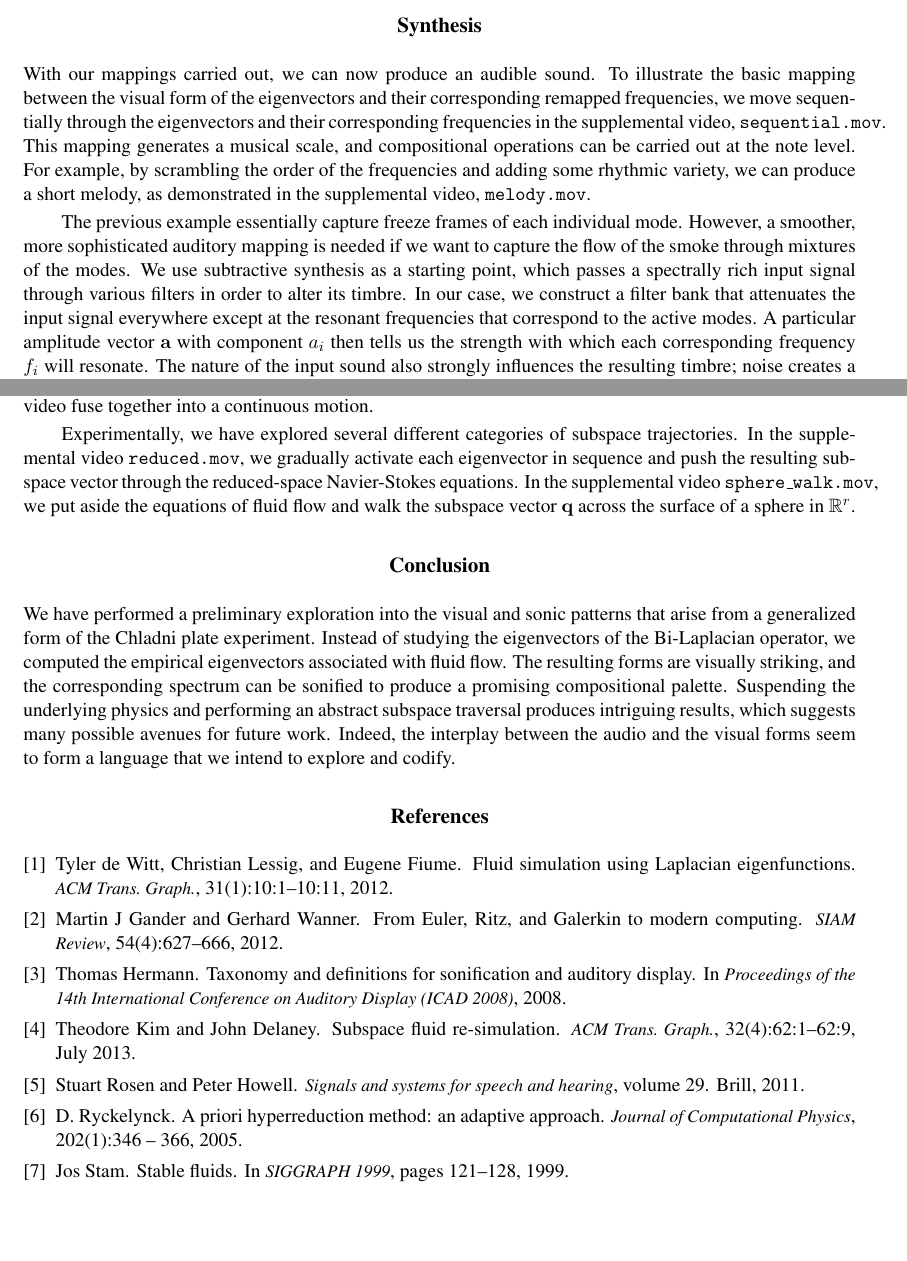
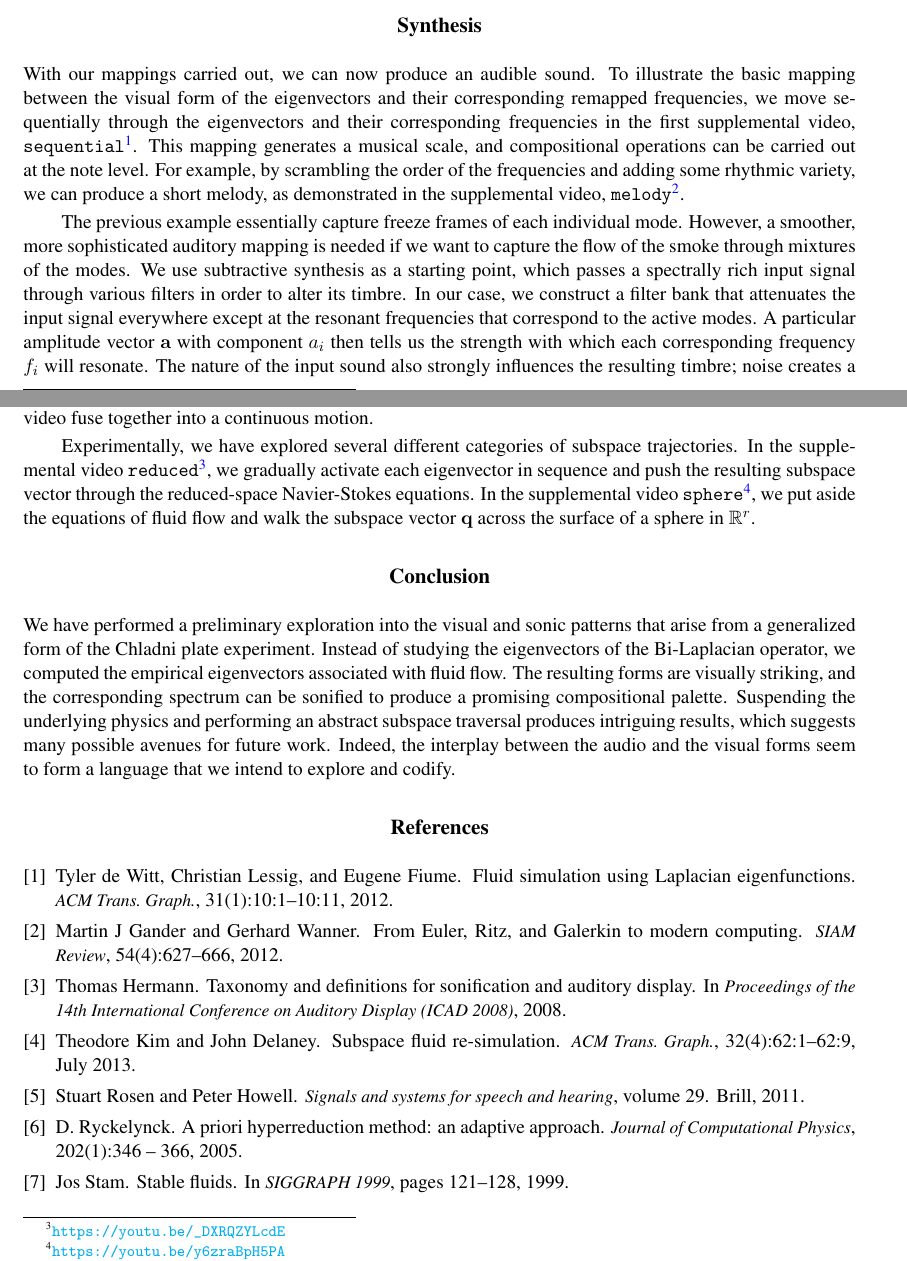
Before and after one commit to aadjones/bridges, a LaTeX paper (subspace_sound.tex): two parts of pages 5 and 6 of 6, joined at a grey line, cut so that both start at the same text, the shorter picture padded with empty space. Compiled offline with pdfLaTeX.

Commit message:
Added YouTube URLs

```diff
--- a/subspace_sound.tex
+++ b/subspace_sound.tex
@@ -15,6 +15,14 @@
 \usepackage{graphicx}                    % For including pictures
 \usepackage{hyperref}                    % For formatting (clickable) URLs
 \usepackage{subcaption}		     % Aaron added this one for certain figures
+\usepackage{xcolor}
+\hypersetup{
+    colorlinks=true,
+    linkcolor=blue,
+    filecolor=magenta,
+    urlcolor=cyan,
+}
+%\hypersetup{colorlinks=false,linkbordercolor=red,linkcolor=green,pdfborderstyle={/S/U/W 1}}
 
 % -----------------------------------------------------------------------------
 
@@ -262,7 +270,7 @@ Given a sequence ${\qq_t}$ of vectors that describe a sampled trajectory $\qq_1,
 %%%%%%%%%%%%%%%%%%%%%%%%%%%%%%%%%%%%%%%%%%%
 \section*{Synthesis}
 
-With our mappings carried out, we can now produce an audible sound. To illustrate the basic mapping between the visual form of the eigenvectors and their corresponding remapped frequencies, we move sequentially through the eigenvectors and their corresponding frequencies in the supplemental video, {\tt sequential.mov}. This mapping generates a musical scale, and compositional operations can be carried out at the note level. For example, by scrambling the order of the frequencies and adding some rhythmic variety, we can produce a short melody, as demonstrated in the supplemental video, {\tt melody.mov}.
+With our mappings carried out, we can now produce an audible sound. To illustrate the basic mapping between the visual form of the eigenvectors and their corresponding remapped frequencies, we move sequentially through the eigenvectors and their corresponding frequencies in the first supplemental video, {\tt sequential}\footnote{\url{https://youtu.be/cB79S4NwCHc}}. This mapping generates a musical scale, and compositional operations can be carried out at the note level. For example, by scrambling the order of the frequencies and adding some rhythmic variety, we can produce a short melody, as demonstrated in the supplemental video, {\tt melody}\footnote{\url{https://youtu.be/N6fzJXbn2ts}}.
 
 The previous example essentially capture freeze frames of each individual mode. However, a smoother, more sophisticated auditory mapping is needed if we want to capture the flow of the smoke through mixtures of the modes. We use subtractive synthesis as a starting point, which passes a spectrally rich input signal through various filters in order to alter its timbre. In our case, we construct a filter bank that attenuates the input signal everywhere except at the resonant frequencies that correspond to the active modes. A particular amplitude vector $\aaa$ with component $a_i$ then tells us the strength with which each corresponding frequency $f_i$ will resonate. The nature of the input sound also strongly influences the resulting timbre; noise creates a more atmospheric effect, while impulses can create driving rhythmic textures. To match the fluid feel of the smoke propagation, we use broadband noise for the primary sound examples in this paper.
 
@@ -270,7 +278,7 @@ The previous example essentially capture freeze frames of each individual mode.
 \section*{Time evolution}
 Static sound, while interesting as a new timbre for a few seconds, eventually grows stale. Thus, we would like to capture the time evolution of the subspace trajectory as a dynamic sonic event. This can be achieved by cycling through the the sequence of amplitude vectors $\aaa_1, \ldots, \aaa_T$ corresponding to the subspace trajectory $\qq_1, \ldots, \qq_T$. Using subtractive synthesis, as described above, we can generate a corresponding sound signal that changes subtly at each time step $t$. As previously discussed, different trajectories through the subspace generated different sequences of amplitude vectors. Musically, the unfolding of these trajectories over time occurs on a micro-scale, but the overall effect is perceived smoothly, much as the individual frames of a video fuse together into a continuous motion.
 
-Experimentally, we have explored several different categories of subspace trajectories. In the supplemental video {\tt reduced.mov}, we gradually activate each eigenvector in sequence and push the resulting subspace vector through the reduced-space Navier-Stokes equations. In the supplemental video {\tt sphere\_walk.mov}, we put aside the equations of fluid flow and walk the subspace vector $\qq$ across the surface of a sphere in $\R^r$.
+Experimentally, we have explored several different categories of subspace trajectories. In the supplemental video {\tt reduced}\footnote{\url{https://youtu.be/_DXRQZYLcdE}}, we gradually activate each eigenvector in sequence and push the resulting subspace vector through the reduced-space Navier-Stokes equations. In the supplemental video {\tt sphere}\footnote{\url{https://youtu.be/y6zraBpH5PA}}, we put aside the equations of fluid flow and walk the subspace vector $\qq$ across the surface of a sphere in $\R^r$.
 
 \section*{Conclusion}
 
```
